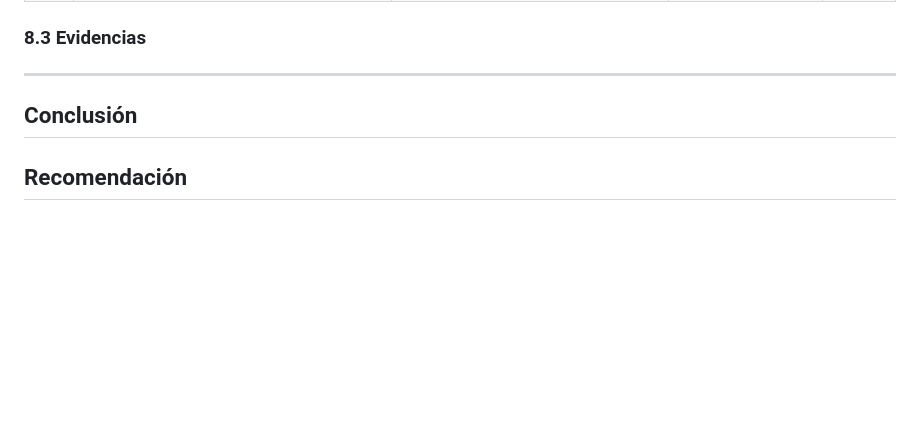
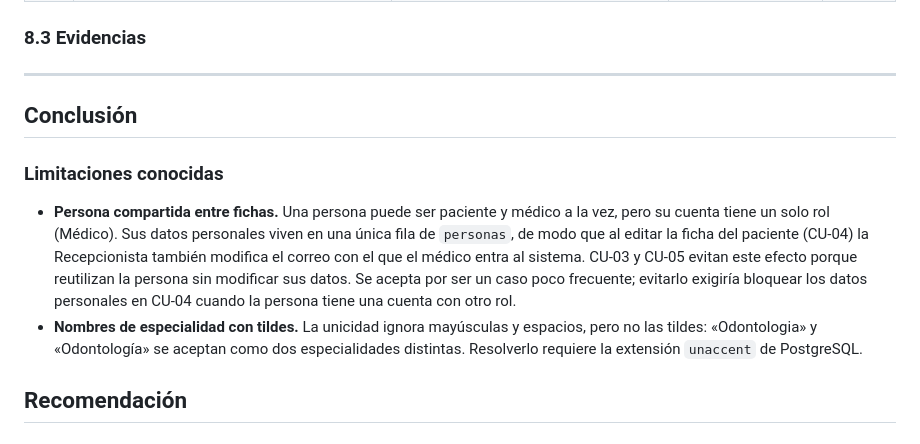
Before and after one commit to Einarpd26/2do-examen-ing-requisitos, a Markdown page: documento/Informe-Final.md, the part around the change. Rendered like a GitHub page; blank space fills up the shorter version.

Commit message:
docs(conclusion): registrar las limitaciones conocidas de persona compartida y tildes en especialidades

```diff
--- a/documento/Informe-Final.md
+++ b/documento/Informe-Final.md
@@ -1452,6 +1452,11 @@ Interfaz en Blade con Bootstrap 5: barra de navegación superior cuyas opciones
 
 ## Conclusión
 
+### Limitaciones conocidas
+
+- **Persona compartida entre fichas.** Una persona puede ser paciente y médico a la vez, pero su cuenta tiene un solo rol (Médico). Sus datos personales viven en una única fila de `personas`, de modo que al editar la ficha del paciente (CU-04) la Recepcionista también modifica el correo con el que el médico entra al sistema. CU-03 y CU-05 evitan este efecto porque reutilizan la persona sin modificar sus datos. Se acepta por ser un caso poco frecuente; evitarlo exigiría bloquear los datos personales en CU-04 cuando la persona tiene una cuenta con otro rol.
+- **Nombres de especialidad con tildes.** La unicidad ignora mayúsculas y espacios, pero no las tildes: «Odontologia» y «Odontología» se aceptan como dos especialidades distintas. Resolverlo requiere la extensión `unaccent` de PostgreSQL.
+
 ## Recomendación
 
 ## Bibliografía
```
